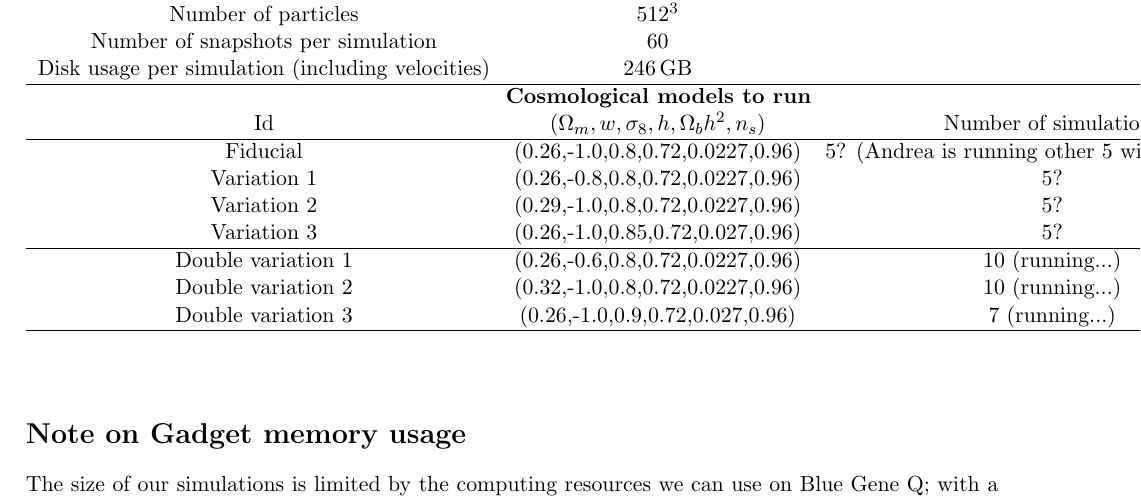
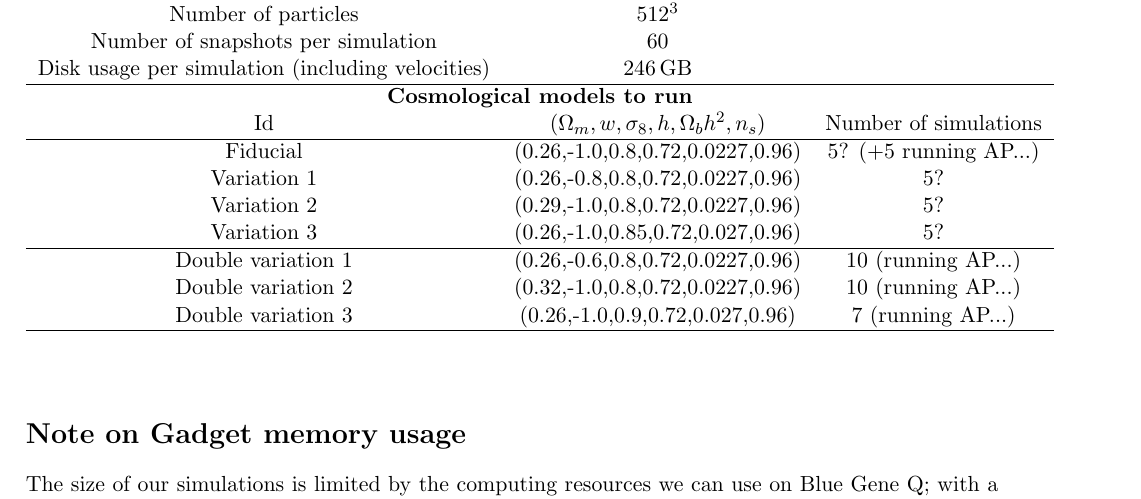
Before and after one commit to apetri/CFHTLens_analysis, a LaTeX document (simulation_batch/specification.tex): part of the page, cut so that both start at the same text. Compiled offline with pdfLaTeX.

Commit message:
Updated specification.tex

```diff
--- a/simulation_batch/specification.tex
+++ b/simulation_batch/specification.tex
@@ -33,13 +33,13 @@ Number of snapshots per simulation & 60 & \\
 Disk usage per simulation (including velocities) & 246\,GB& \\ \hline
 \multicolumn{3}{c}{\textbf{Cosmological models to run}} \\
 Id & $(\Omega_m,w,\sigma_8,h,\Omega_bh^2,n_s)$ & Number of simulations\\ \hline
-Fiducial & (0.26,-1.0,0.8,0.72,0.0227,0.96) & 5? (Andrea is running other 5 with seeds 6..10) \\
+Fiducial & (0.26,-1.0,0.8,0.72,0.0227,0.96) & 5? (+5 running AP...) \\
 Variation 1 & (0.26,-0.8,0.8,0.72,0.0227,0.96) & 5? \\
 Variation 2 & (0.29,-1.0,0.8,0.72,0.0227,0.96) & 5? \\
 Variation 3 & (0.26,-1.0,0.85,0.72,0.027,0.96) & 5? \\ \hline
-Double variation 1 & (0.26,-0.6,0.8,0.72,0.0227,0.96) & 10 (running...) \\
-Double variation 2 & (0.32,-1.0,0.8,0.72,0.0227,0.96) & 10 (running...) \\
-Double variation 3 & (0.26,-1.0,0.9,0.72,0.027,0.96) & 7 (running...) \\ \hline
+Double variation 1 & (0.26,-0.6,0.8,0.72,0.0227,0.96) & 10 (running AP...) \\
+Double variation 2 & (0.32,-1.0,0.8,0.72,0.0227,0.96) & 10 (running AP...) \\
+Double variation 3 & (0.26,-1.0,0.9,0.72,0.027,0.96) & 7 (running AP...) \\ \hline
 \end{tabular}
 \end{center}
 \end{table}
```
